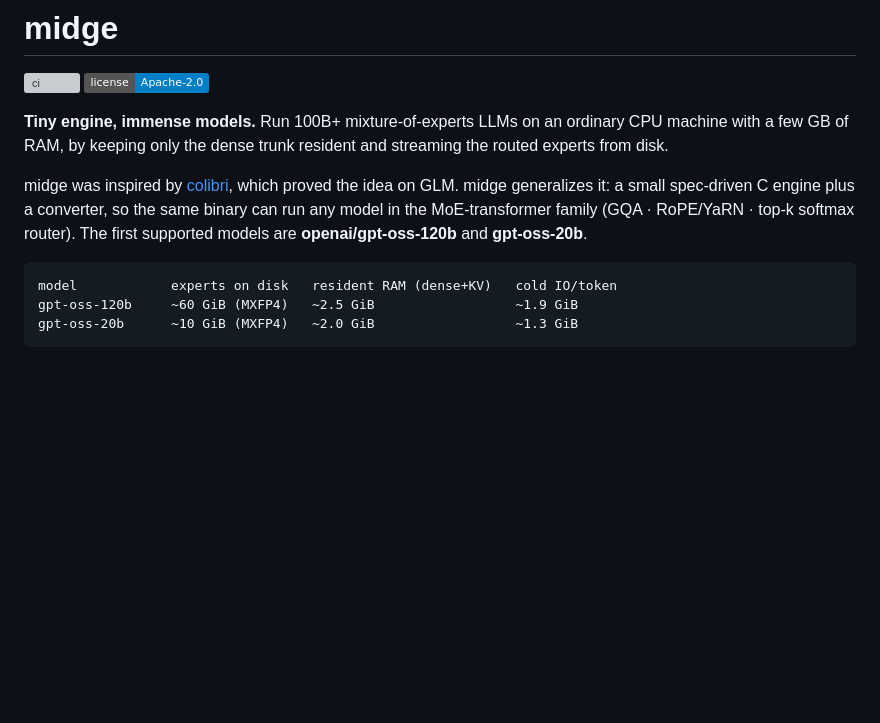
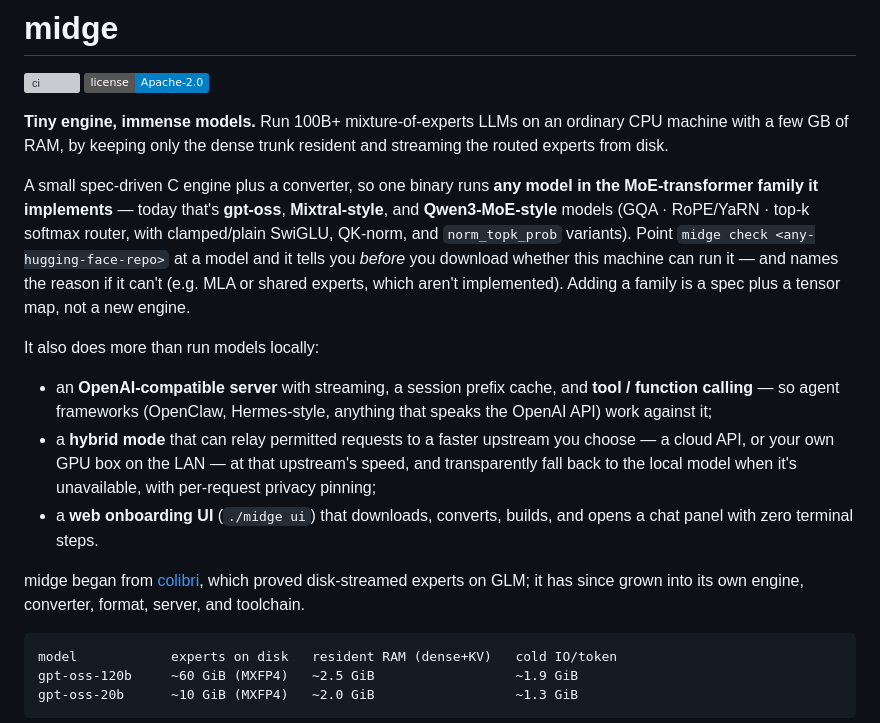
Before and after one commit to drmihirbrahme/midge, a Markdown page: README.md, the part around the change. Drawn GitHub-style; badges without logos; blank space fills up the shorter version; grey boxes are pictures that could not be loaded.

Commit message:
docs: README reflects reality — multi-arch, server+tools, hybrid, honest model claim
- intro no longer says 'first supported models are the two gpt-oss':
  states the supported MoE families (gpt-oss, Mixtral-style,
  Qwen3-MoE-style) and points at midge check for the rest
- surfaces the OpenAI server + tool calling, hybrid cloud relay, and the
  onboarding UI in the intro (previously buried)
- reframes colibri from 'inspired by' to origin-now-diverged, which is
  both fairer and more accurate now that the engine/format/server/
  toolchain are all midge's own

````diff
--- a/README.md
+++ b/README.md
@@ -7,11 +7,31 @@
 ordinary CPU machine with a few GB of RAM, by keeping only the dense trunk
 resident and streaming the routed experts from disk.
 
-midge was inspired by [colibri](https://github.com/JustVugg/colibri), which
-proved the idea on GLM. midge generalizes it: a small spec-driven C engine
-plus a converter, so the same binary can run any model in the
-MoE-transformer family (GQA · RoPE/YaRN · top-k softmax router). The first
-supported models are **openai/gpt-oss-120b** and **gpt-oss-20b**.
+A small spec-driven C engine plus a converter, so one binary runs **any
+model in the MoE-transformer family it implements** — today that's
+**gpt-oss**, **Mixtral-style**, and **Qwen3-MoE-style** models (GQA ·
+RoPE/YaRN · top-k softmax router, with clamped/plain SwiGLU, QK-norm, and
+`norm_topk_prob` variants). Point `midge check <any-hugging-face-repo>` at
+a model and it tells you *before* you download whether this machine can
+run it — and names the reason if it can't (e.g. MLA or shared experts,
+which aren't implemented). Adding a family is a spec plus a tensor map,
+not a new engine.
+
+It also does more than run models locally:
+
+* an **OpenAI-compatible server** with streaming, a session prefix cache,
+  and **tool / function calling** — so agent frameworks (OpenClaw,
+  Hermes-style, anything that speaks the OpenAI API) work against it;
+* a **hybrid mode** that can relay permitted requests to a faster
+  upstream you choose — a cloud API, or your own GPU box on the LAN — at
+  that upstream's speed, and transparently fall back to the local model
+  when it's unavailable, with per-request privacy pinning;
+* a **web onboarding UI** (`./midge ui`) that downloads, converts, builds,
+  and opens a chat panel with zero terminal steps.
+
+midge began from [colibri](https://github.com/JustVugg/colibri), which
+proved disk-streamed experts on GLM; it has since grown into its own
+engine, converter, format, server, and toolchain.
 
 ```
 model            experts on disk   resident RAM (dense+KV)   cold IO/token
````
